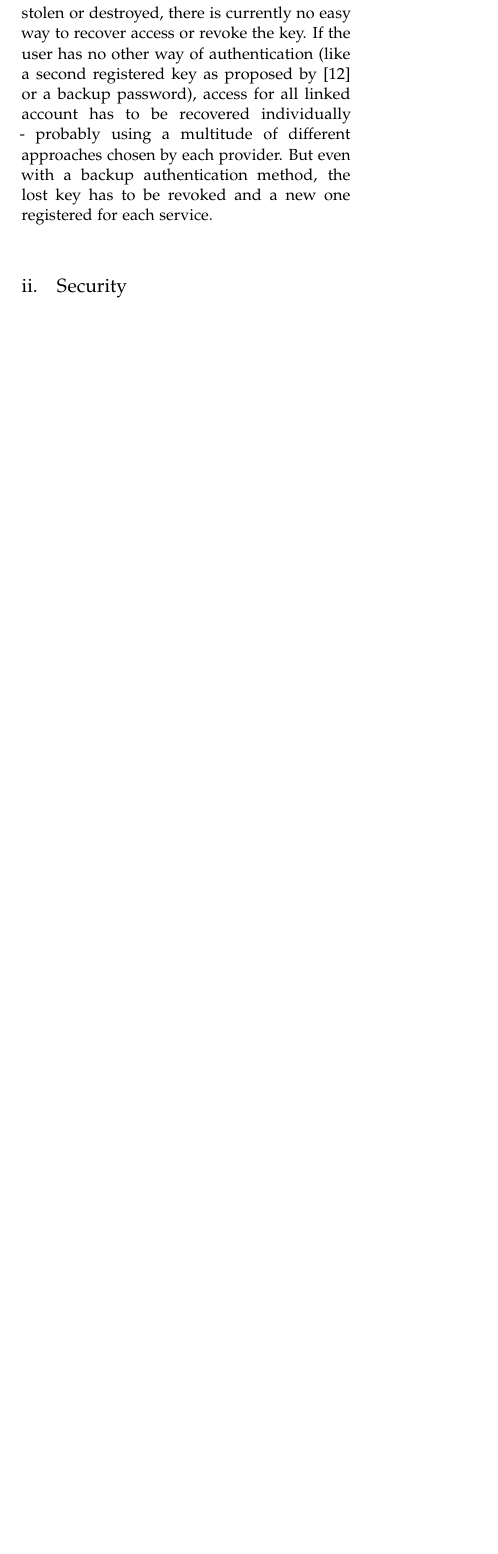
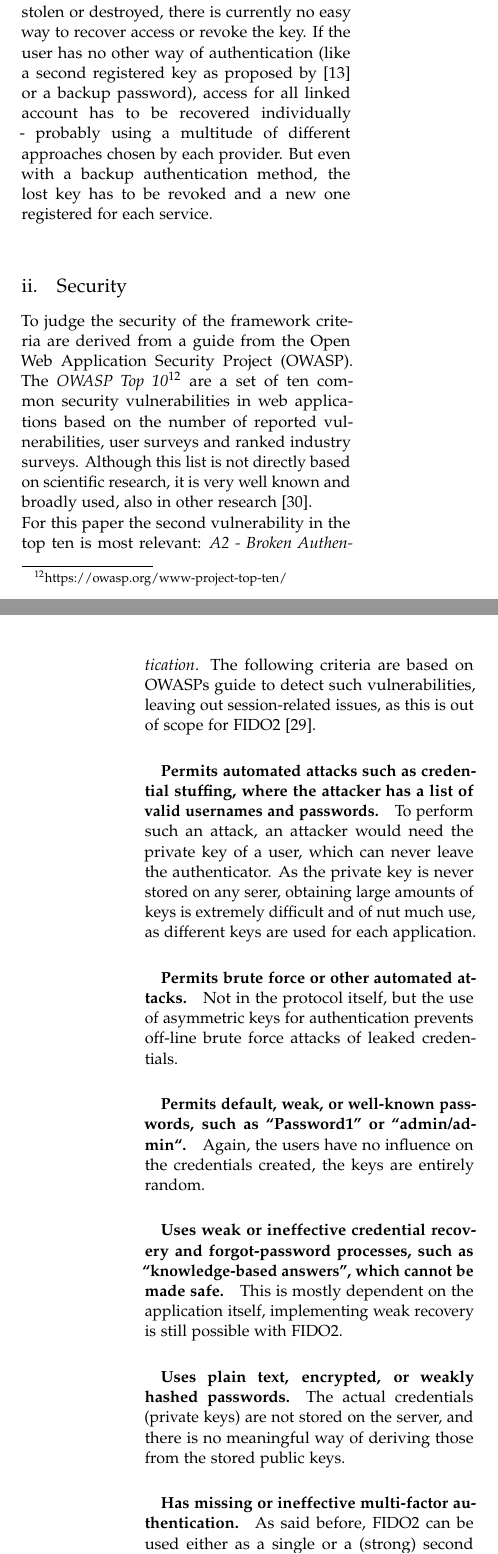
Before and after one commit to nilshoell/fido-paper, a LaTeX paper (main.tex, which reads Sections/section5.tex, sources.bib): part of one column of page 10 of 14 before the commit and two parts of the columns of pages 10 and 11 of 14 after it, the two joined at a grey line, cut so that both start at the same text, the shorter picture padded with empty space. Compiled offline with pdfLaTeX.

Commit message:
Conclusion: Security

```diff
--- a/Sections/section5.tex
+++ b/Sections/section5.tex
@@ -32,6 +32,38 @@ There is one major challenge that does not really fit in one of the above catego
 % ---- Subsection Security ----
 \subsection{Security}
 
+To judge the security of the framework criteria are derived from a guide from the \ac{owasp}. The \emph{\ac{owasp} Top 10}\footnote{https://owasp.org/www-project-top-ten/} are a set of ten common security vulnerabilities in web applications based on the number of reported vulnerabilities, user surveys and ranked industry surveys. Although this list is not directly based on scientific research, it is very well known and broadly used, also in other research \cite{rafique2015}.\\
+For this paper the second vulnerability in the top ten is most relevant: \emph{A2 - Broken Authentication}. The following criteria are based on \acp{owasp} guide to detect such vulnerabilities, leaving out session-related issues, as this is out of scope for \ac{fido2} \cite{owasp_auth}.
+
+\subparagraph{Permits automated attacks such as credential stuffing, where the attacker has a list of valid usernames and passwords.} To perform such an attack, an attacker would need the private key of a user, which can never leave the authenticator. As the private key is never stored on any serer, obtaining large amounts of keys is extremely difficult and of nut much use, as different keys are used for each application.
+
+\subparagraph{Permits brute force or other automated attacks.} Not in the protocol itself, but the use of asymmetric keys for authentication prevents off-line brute force attacks of leaked credentials.
+
+\subparagraph{Permits default, weak, or well-known passwords, such as “Password1” or “admin/admin“.} Again, the users have no influence on the credentials created, the keys are entirely random.
+
+\subparagraph{Uses weak or ineffective credential recovery and forgot-password processes, such as “knowledge-based answers”, which cannot be made safe.} This is mostly dependent on the application itself, implementing weak recovery is still possible with \ac{fido2}.
+
+\subparagraph{Uses plain text, encrypted, or weakly hashed passwords.} The actual credentials (private keys) are not stored on the server, and there is no meaningful way of deriving those from the stored public keys.
+
+\subparagraph{Has missing or ineffective multi-factor authentication.} As said before, \ac{fido2} can be used either as a single or a (strong) second factor. In the end, this is down to the user.
+
+% \begin{description}
+%     \item[Permits automated attacks such as credential stuffing, where the attacker has a list of valid usernames and passwords.] To perform such an attack, an attacker would need the private key of a user, which can never leave the authenticator. As the private key is never stored on any serer, obtaining large amounts of keys is extremely difficult and of nut much use, as different keys are used for each application.
+%     \item[Permits brute force or other automated attacks.] Not in the protocol itself, but the use of asymmetric keys for authentication prevents off-line brute force attacks of leaked credentials.
+%     \item[Permits default, weak, or well-known passwords, such as “Password1” or “admin/admin“.] Again, the users have no influence on the credentials created, the keys are entirely random.
+%     \item[Uses weak or ineffective credential recovery and forgot-password processes, such as “knowledge-based answers”, which cannot be made safe.] This is mostly dependent on the application itself, implementing weak recovery is still possible with \ac{fido2}.
+%     \item[Uses plain text, encrypted, or weakly hashed passwords.] The actual credentials (private keys) are not stored on the server, and there is no meaningful way of deriving those from the stored public keys.
+%     \item[Has missing or ineffective multi-factor authentication.] As said before, \ac{fido2} can be used either as a single or a (strong) second factor. In the end, this is down to the user.
+% \end{description}
+
+In addition to those purely application-side criteria, using \ac{fido2} should also be evaluated using rather social aspects.\\
+The protocol is resistant to phishing as shown in section \ref{subsec:security}.
+% - no observation of credential, but maybe PIN
+% - Some resilience to theft
+
+Further research is needed to make any sound statements on the safety of authenticators, either internal or roaming. There are currently no known side-channel attacks to extract private keys.\\
+\\
+Nonetheless, it can be concluded that using \ac{fido2} in any configuration is significantly more secure than using passwords.
 
 % ---- Subsection Threats to Validity ----
 \subsection{Threats to Validity}
--- a/sources.bib
+++ b/sources.bib
@@ -153,0 +158 @@
+	publisher		= {OWASP},
```
Also changed, not shown: main.tex (+1 -0 lines), Sections/section5.tex (2 more changed lines), sources.bib (19 more changed lines).
